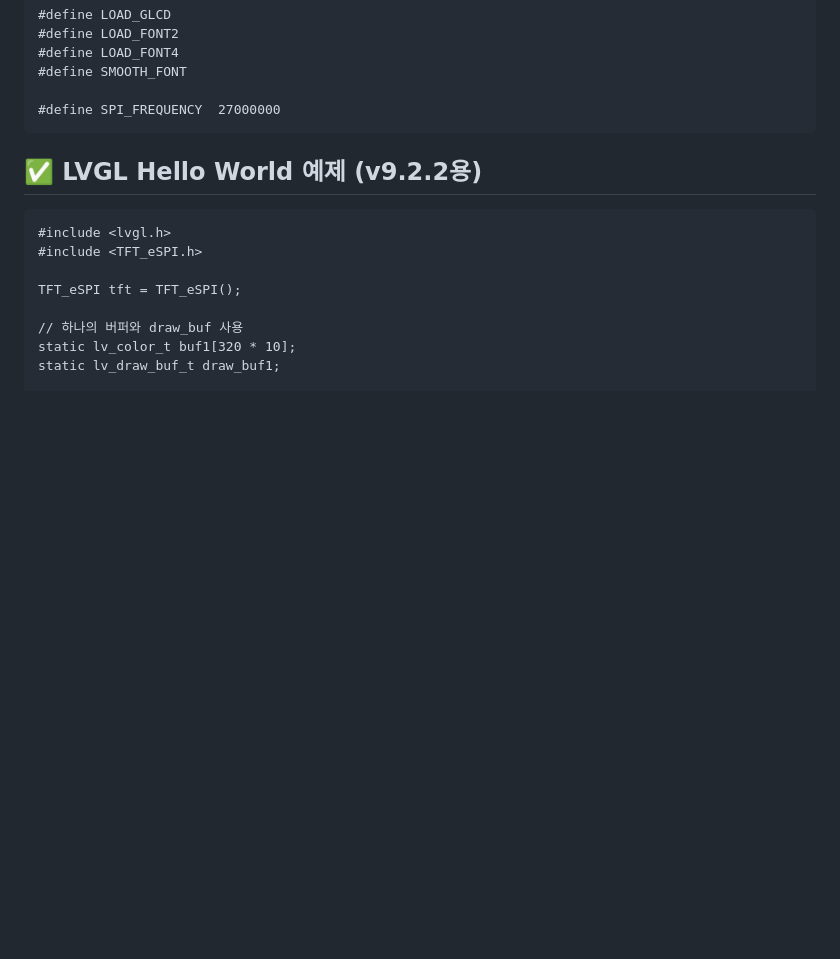
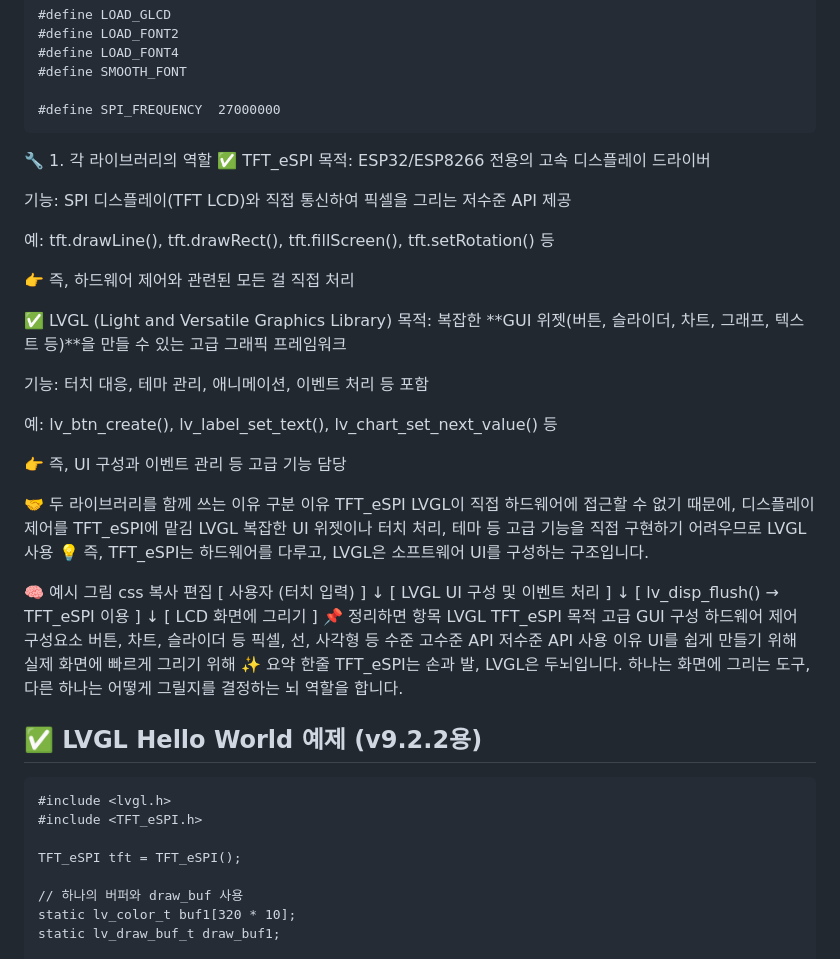
Before and after one commit to kdi6033/arduino, a Markdown page: README.md, the part around the change. Drawn GitHub-style; blank space fills up the shorter version.

````diff
--- a/README.md
+++ b/README.md
@@ -236,6 +236,54 @@ Arduino IDE에서 아래 라이브러리를 설치합니다:
 #define SPI_FREQUENCY  27000000
 ```
 
+🔧 1. 각 라이브러리의 역할
+✅ TFT_eSPI
+목적: ESP32/ESP8266 전용의 고속 디스플레이 드라이버
+
+기능: SPI 디스플레이(TFT LCD)와 직접 통신하여 픽셀을 그리는 저수준 API 제공
+
+예: tft.drawLine(), tft.drawRect(), tft.fillScreen(), tft.setRotation() 등
+
+👉 즉, 하드웨어 제어와 관련된 모든 걸 직접 처리
+
+✅ LVGL (Light and Versatile Graphics Library)
+목적: 복잡한 **GUI 위젯(버튼, 슬라이더, 차트, 그래프, 텍스트 등)**을 만들 수 있는 고급 그래픽 프레임워크
+
+기능: 터치 대응, 테마 관리, 애니메이션, 이벤트 처리 등 포함
+
+예: lv_btn_create(), lv_label_set_text(), lv_chart_set_next_value() 등
+
+👉 즉, UI 구성과 이벤트 관리 등 고급 기능 담당
+
+🤝 두 라이브러리를 함께 쓰는 이유
+구분	이유
+TFT_eSPI	LVGL이 직접 하드웨어에 접근할 수 없기 때문에, 디스플레이 제어를 TFT_eSPI에 맡김
+LVGL	복잡한 UI 위젯이나 터치 처리, 테마 등 고급 기능을 직접 구현하기 어려우므로 LVGL 사용
+💡 즉, TFT_eSPI는 하드웨어를 다루고, LVGL은 소프트웨어 UI를 구성하는 구조입니다.
+
+🧠 예시 그림
+css
+복사
+편집
+[ 사용자 (터치 입력) ]
+         ↓
+[ LVGL UI 구성 및 이벤트 처리 ]
+         ↓
+[ lv_disp_flush() → TFT_eSPI 이용 ]
+         ↓
+[ LCD 화면에 그리기 ]
+📌 정리하면
+항목	LVGL	TFT_eSPI
+목적	고급 GUI 구성	하드웨어 제어
+구성요소	버튼, 차트, 슬라이더 등	픽셀, 선, 사각형 등
+수준	고수준 API	저수준 API
+사용 이유	UI를 쉽게 만들기 위해	실제 화면에 빠르게 그리기 위해
+✨ 요약 한줄
+TFT_eSPI는 손과 발, LVGL은 두뇌입니다.
+하나는 화면에 그리는 도구, 다른 하나는 어떻게 그릴지를 결정하는 뇌 역할을 합니다.
+
+
+
 
 ## ✅ LVGL Hello World 예제 (v9.2.2용)
 
````
